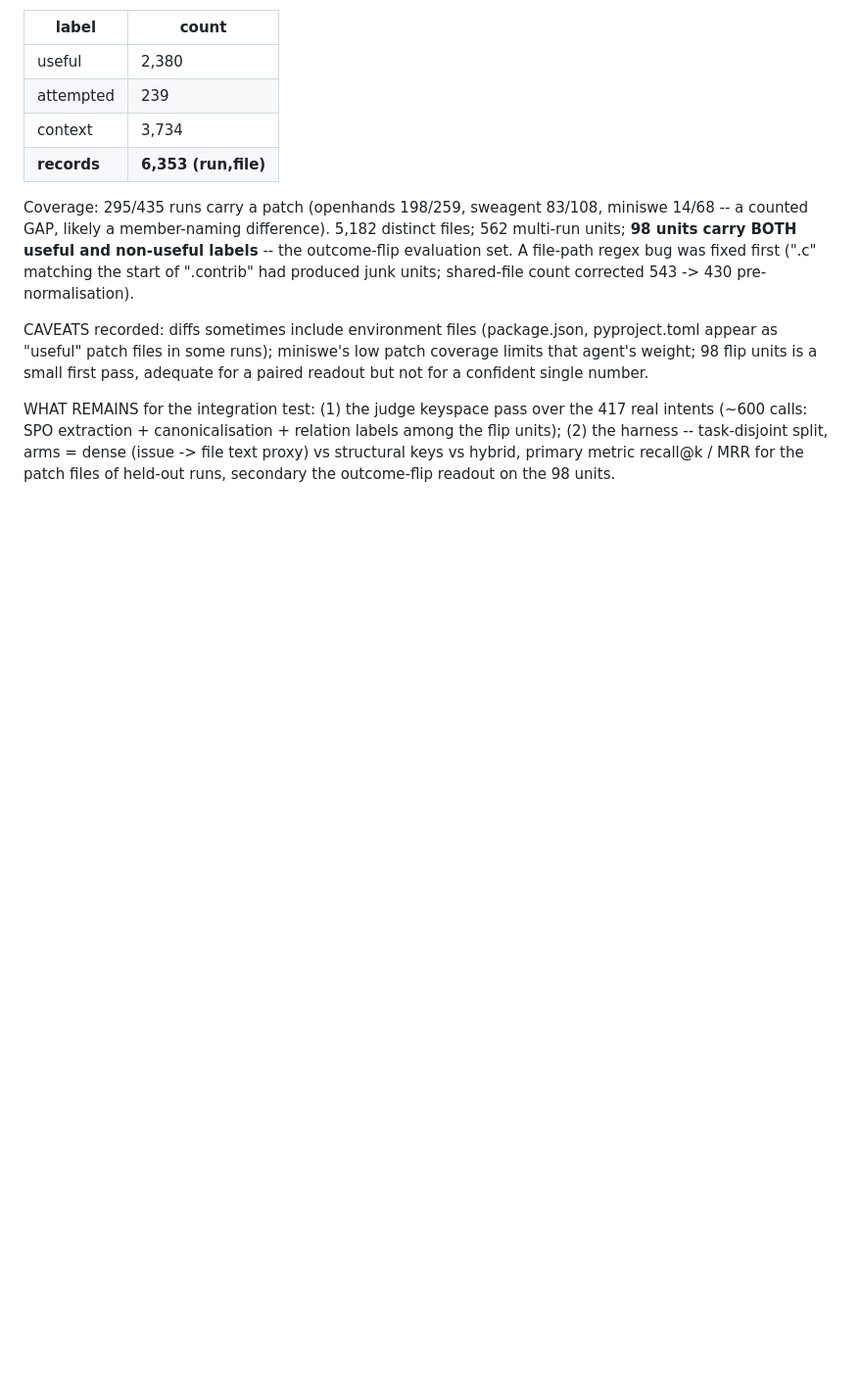
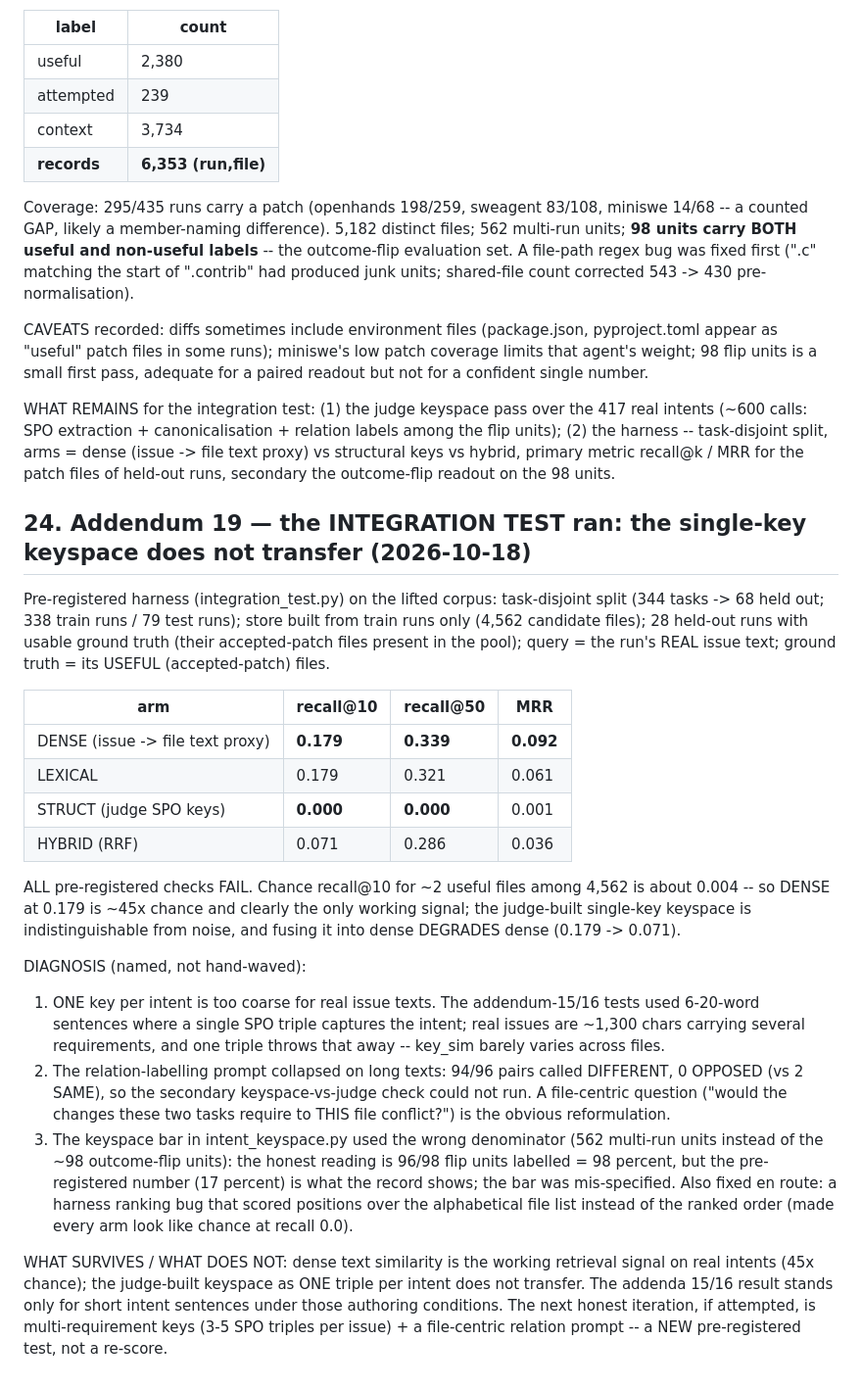
Before and after one commit to vijayee/pondr, a Markdown page: docs/ICM_phase_report.md, the part around the change. Shown at 98% size. Drawn GitHub-style; blank space fills up the shorter version.

Commit message:
ICM: addendum 19 -- INTEGRATION TEST result: DENSE 0.179 recall@10 (45x chance) is the only working signal; the judge single-key keyspace is at noise (0.000) and hybrid DEGRADES dense (0.071); all pre-registered checks FAIL. Diagnosed: one SPO triple too coarse for ~1.3k-char issue texts; relation prompt collapsed (94/96 DIFFERENT, 0 OPPOSED); keyspace bar denominator mis-specified (562 units vs 98 flip units); harness ranking bug fixed en route. Next honest iteration = multi-requirement keys + file-centric relation prompt as a NEW test

```diff
--- a/docs/ICM_phase_report.md
+++ b/docs/ICM_phase_report.md
@@ -832,3 +832,47 @@ labels among the flip units); (2) the harness -- task-disjoint split, arms =
 dense (issue -> file text proxy) vs structural keys vs hybrid, primary
 metric recall@k / MRR for the patch files of held-out runs, secondary the
 outcome-flip readout on the 98 units.
+
+## 24. Addendum 19 — the INTEGRATION TEST ran: the single-key keyspace does not transfer (2026-10-18)
+
+Pre-registered harness (integration_test.py) on the lifted corpus: task-disjoint
+split (344 tasks -> 68 held out; 338 train runs / 79 test runs); store built
+from train runs only (4,562 candidate files); 28 held-out runs with usable
+ground truth (their accepted-patch files present in the pool); query = the
+run's REAL issue text; ground truth = its USEFUL (accepted-patch) files.
+
+| arm | recall@10 | recall@50 | MRR |
+|---|---|---|---|
+| DENSE (issue -> file text proxy) | **0.179** | **0.339** | **0.092** |
+| LEXICAL | 0.179 | 0.321 | 0.061 |
+| STRUCT (judge SPO keys) | **0.000** | **0.000** | 0.001 |
+| HYBRID (RRF) | 0.071 | 0.286 | 0.036 |
+
+ALL pre-registered checks FAIL. Chance recall@10 for ~2 useful files among
+4,562 is about 0.004 -- so DENSE at 0.179 is ~45x chance and clearly the only
+working signal; the judge-built single-key keyspace is indistinguishable from
+noise, and fusing it into dense DEGRADES dense (0.179 -> 0.071).
+
+DIAGNOSIS (named, not hand-waved):
+1. ONE key per intent is too coarse for real issue texts. The addendum-15/16
+   tests used 6-20-word sentences where a single SPO triple captures the
+   intent; real issues are ~1,300 chars carrying several requirements, and
+   one triple throws that away -- key_sim barely varies across files.
+2. The relation-labelling prompt collapsed on long texts: 94/96 pairs called
+   DIFFERENT, 0 OPPOSED (vs 2 SAME), so the secondary keyspace-vs-judge check
+   could not run. A file-centric question ("would the changes these two tasks
+   require to THIS file conflict?") is the obvious reformulation.
+3. The keyspace bar in intent_keyspace.py used the wrong denominator
+   (562 multi-run units instead of the ~98 outcome-flip units): the honest
+   reading is 96/98 flip units labelled = 98 percent, but the pre-registered
+   number (17 percent) is what the record shows; the bar was mis-specified.
+   Also fixed en route: a harness ranking bug that scored positions over the
+   alphabetical file list instead of the ranked order (made every arm look
+   like chance at recall 0.0).
+
+WHAT SURVIVES / WHAT DOES NOT: dense text similarity is the working retrieval
+signal on real intents (45x chance); the judge-built keyspace as ONE triple
+per intent does not transfer. The addenda 15/16 result stands only for short
+intent sentences under those authoring conditions. The next honest iteration,
+if attempted, is multi-requirement keys (3-5 SPO triples per issue) + a
+file-centric relation prompt -- a NEW pre-registered test, not a re-score.
```
